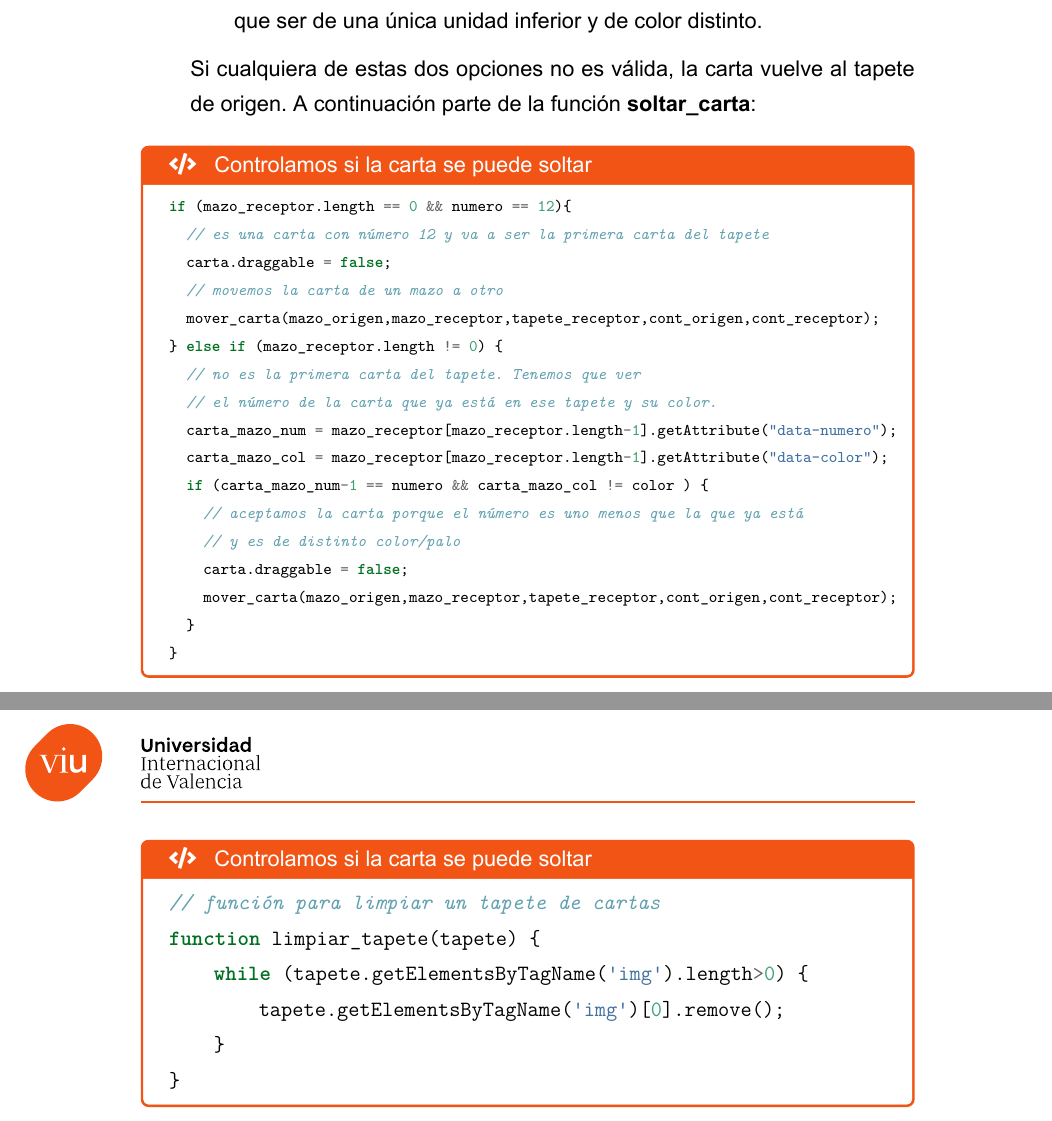
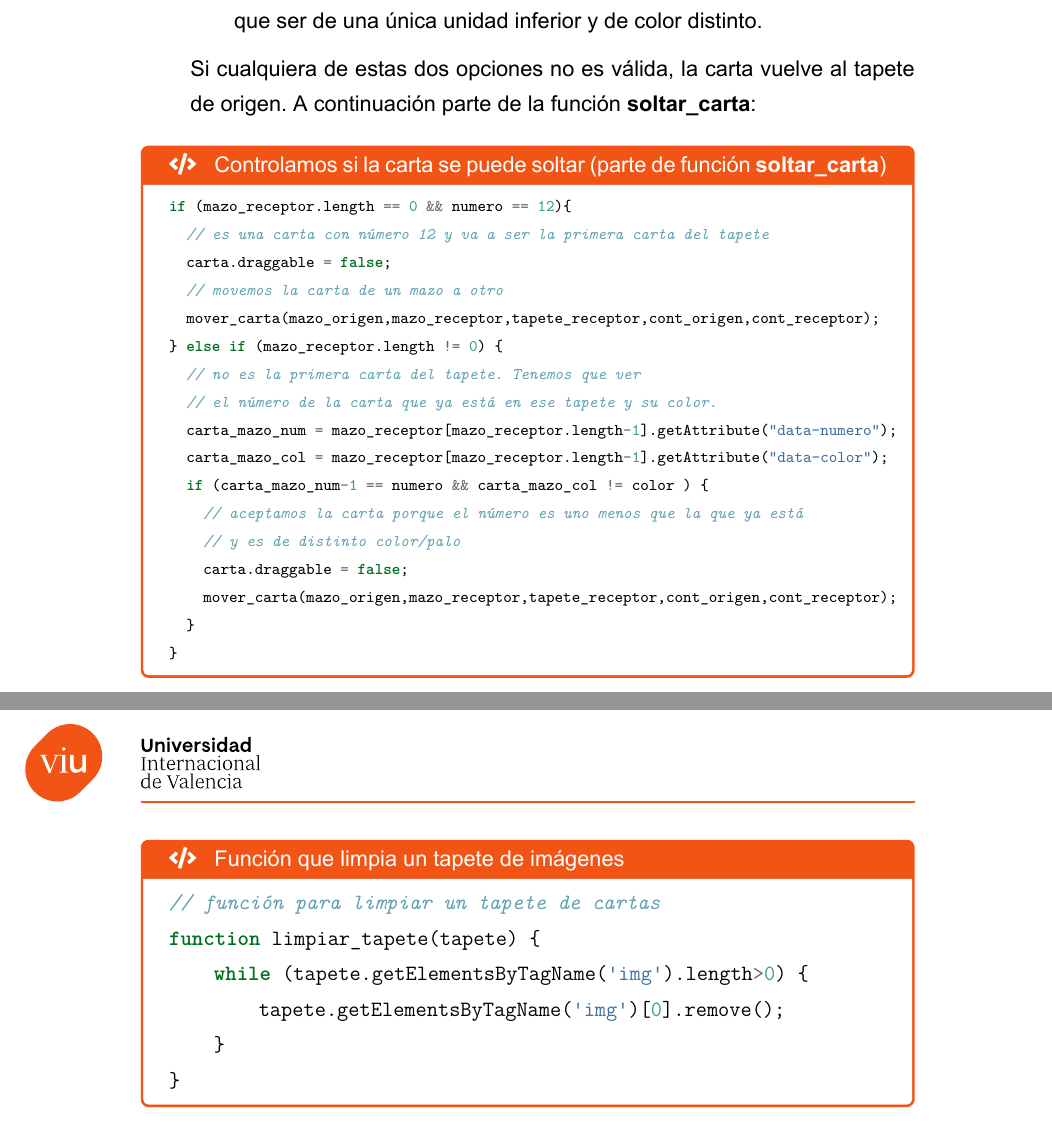
Before and after one commit to yuki/VIU_MASW, a LaTeX document (Actividad_1/memoria/Actividad_1.tex): two parts of pages 11 and 12 of 15, joined at a grey line, cut so that both start at the same text. The pictures show the PDF file Actividad_1/memoria/Actividad_1.pdf that the author committed with the source.

Commit message:
corregido título de un código fuente
Corregido el título de un apartado de código fuente

```diff
--- a/Actividad_1/memoria/Actividad_1.tex
+++ b/Actividad_1/memoria/Actividad_1.tex
@@ -263,7 +263,7 @@ A continuación se detallan cuáles son los pasos que se realizan en esta funcio
 \end{enumerate}
 \vspace{-0.5em}
 
-\begin{mycode}{Controlamos si la carta se puede soltar}{javascript}{{\footnotesize }}
+\begin{mycode}{Controlamos si la carta se puede soltar (parte de función \textbf{soltar\_carta})}{javascript}{{\footnotesize }}
 if (mazo_receptor.length == 0 && numero == 12){
   // es una carta con número 12 y va a ser la primera carta del tapete
   carta.draggable = false;
@@ -294,7 +294,7 @@ if (mazo_receptor.length == 0 && numero == 12){
 Hay que recordar que cuando se mueve la última carta del tapete inicial (ya sea sobre uno de los tapetes receptores o el de sobrantes) se cogerán todas las cartas del tapete sobrantes, se barajarán de nuevo y se colocarán en el tapete inicial para continuar la partida.
 
 Para limpiar el tapete correspondiente, lo que se ha realizado es la eliminación de los nodos hijos que son “img”, y para ello se ha creado una función:
-\begin{mycode}{Controlamos si la carta se puede soltar}{javascript}{}
+\begin{mycode}{Función que limpia un tapete de imágenes}{javascript}{}
 // función para limpiar un tapete de cartas
 function limpiar_tapete(tapete) {
     while (tapete.getElementsByTagName('img').length>0) {
```
Also changed, not shown: Actividad_1/memoria/Actividad_1.pdf.
